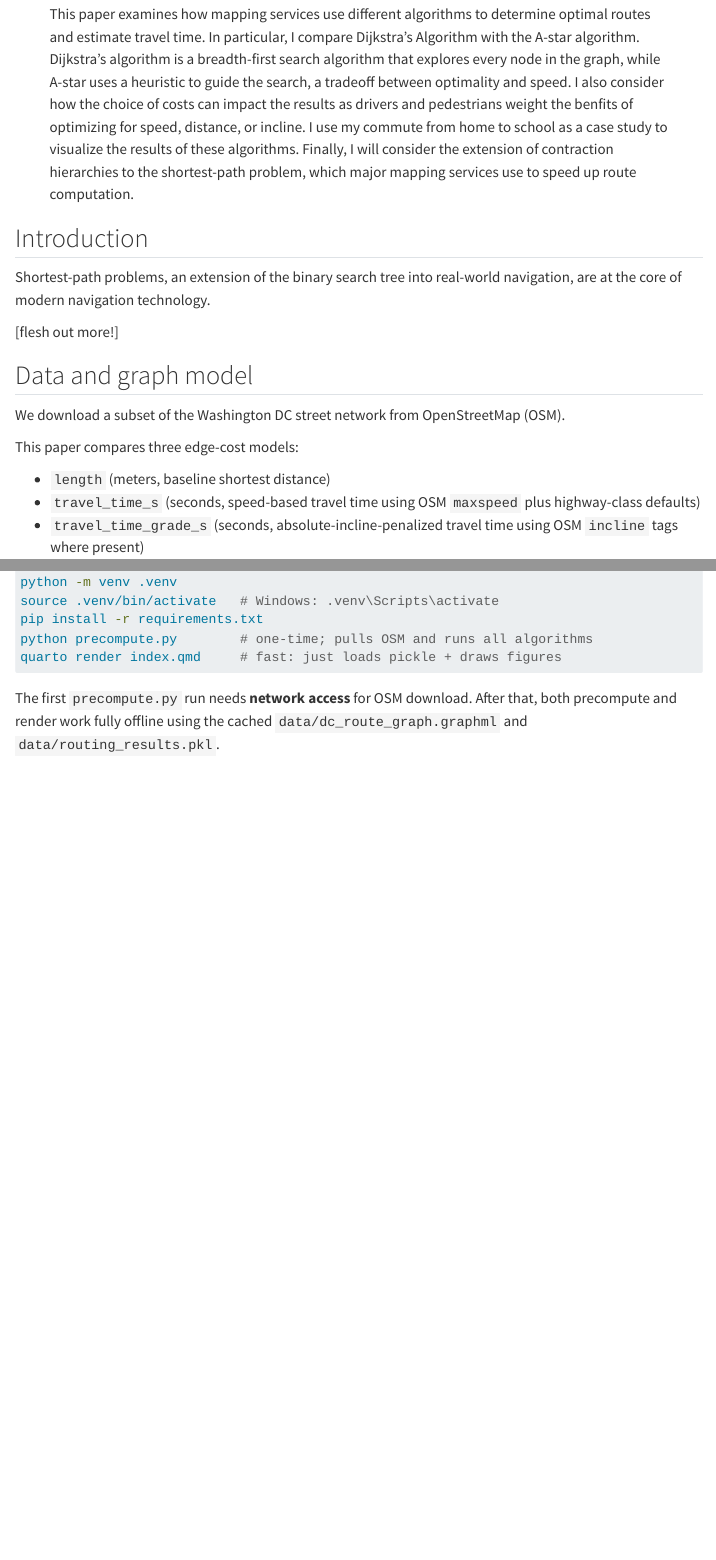
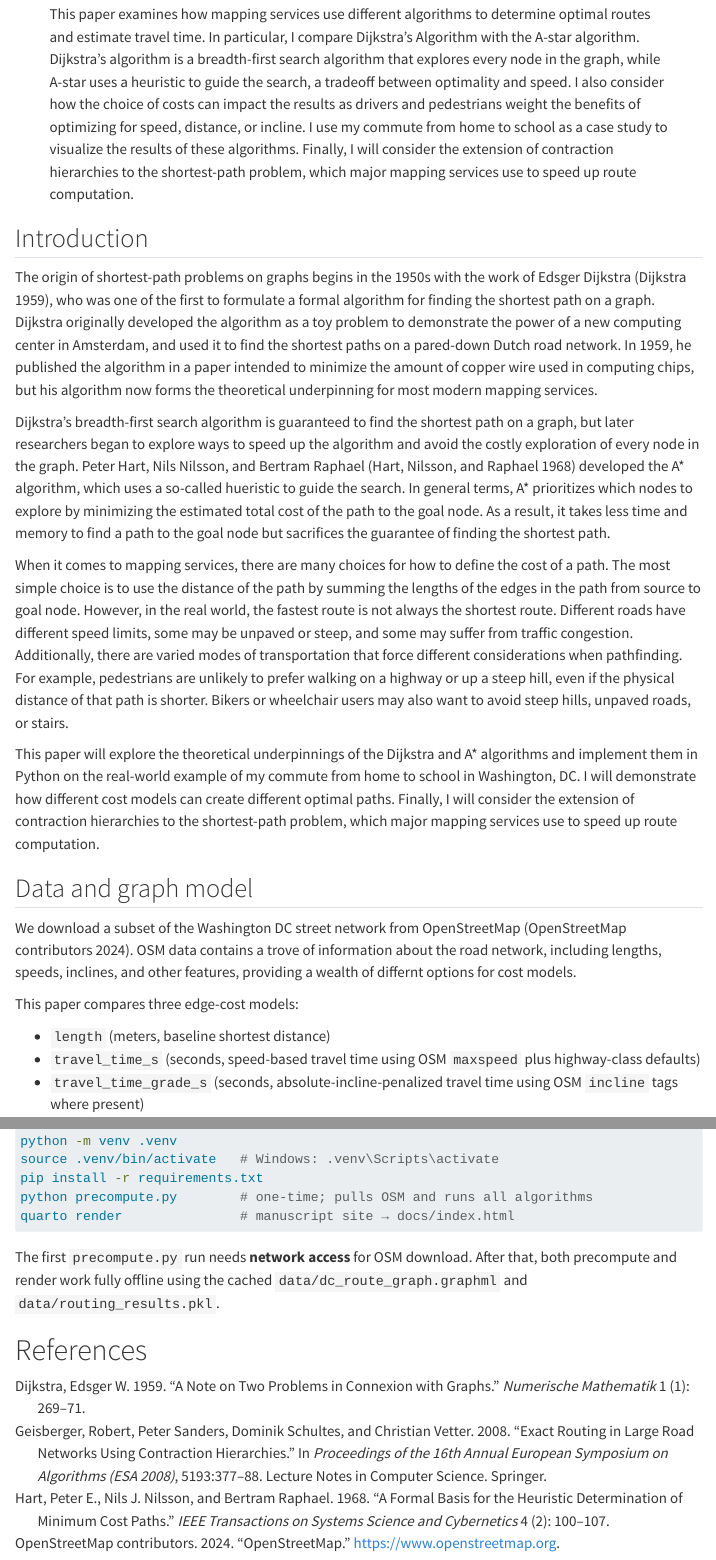
Before and after one commit to idai26/5500-project, a Quarto document (index.qmd): the page in a window 1100 px wide, from 250 px down, and a second part further down, joined at a grey line. Rendered offline with R 4.5, knitr and Pandoc in place of Quarto, with nearby package versions; folded parts are opened; some code elsewhere in the file could not run offline; menus at the side of the page are left out.

Commit message:
updated intro

````diff
--- a/_quarto.yml
+++ b/_quarto.yml
@@ -3,6 +3,8 @@ project:
   output-dir: docs
 
 manuscript:
+  resources:
+    - references.bib
   code-links:
     - text: Precompute pipeline
       icon: file-code
--- a/index.qmd
+++ b/index.qmd
@@ -3,25 +3,29 @@ title: "Application of Pathfinding Algorithms: Dijkstra vs A*"
 subtitle: "Visualizing Optimal Routes on the Washington DC Street Network"
 author: "Isak Dai"
 date: today
+bibliography: references.bib
+reference-section-title: References
 keywords:
   - shortest path
   - Dijkstra
   - A*
   - OpenStreetMap
   - transportation networks
-abstract: "This paper examines how mapping services use different algorithms to determine optimal routes and estimate travel time. In particular, I compare Dijkstra’s Algorithm with the A-star algorithm. Dijkstra's algorithm is a breadth-first search algorithm that explores every node in the graph, while A-star uses a heuristic to guide the search, a tradeoff between optimality and speed. I also consider how the choice of costs can impact the results as drivers and pedestrians weight the benfits of optimizing for speed, distance, or incline. I use my commute from home to school as a case study to visualize the results of these algorithms. Finally, I will consider the extension of contraction hierarchies to the shortest-path problem, which major mapping services use to speed up route computation."
+abstract: "This paper examines how mapping services use different algorithms to determine optimal routes and estimate travel time. In particular, I compare Dijkstra’s Algorithm with the A-star algorithm. Dijkstra's algorithm is a breadth-first search algorithm that explores every node in the graph, while A-star uses a heuristic to guide the search, a tradeoff between optimality and speed. I also consider how the choice of costs can impact the results as drivers and pedestrians weight the benefits of optimizing for speed, distance, or incline. I use my commute from home to school as a case study to visualize the results of these algorithms. Finally, I will consider the extension of contraction hierarchies to the shortest-path problem, which major mapping services use to speed up route computation."
 ---
 
 ## Introduction
+The origin of shortest-path problems on graphs begins in the 1950s with the work of Edsger Dijkstra [@dijkstra1959note], who was one of the first to formulate a formal algorithm for finding the shortest path on a graph. Dijkstra originally developed the algorithm as a toy problem to demonstrate the power of a new computing center in Amsterdam, and used it to find the shortest paths on a pared-down Dutch road network. In 1959, he published the algorithm in a paper intended to minimize the amount of copper wire used in computing chips, but his algorithm now forms the theoretical underpinning for most modern mapping services.
 
-Shortest-path problems, an extension of the binary search tree into real-world navigation, are at the core of modern navigation technology.
+Dijkstra's breadth-first search algorithm is guaranteed to find the shortest path on a graph, but later researchers began to explore ways to speed up the algorithm and avoid the costly exploration of every node in the graph. Peter Hart, Nils Nilsson, and Bertram Raphael [@hart1968formal] developed the A* algorithm, which uses a so-called hueristic to guide the search. In general terms, A* prioritizes which nodes to explore by minimizing the estimated total cost of the path to the goal node. As a result, it takes less time and memory to find a path to the goal node but sacrifices the guarantee of finding the shortest path.
 
-[flesh out more!]
+When it comes to mapping services, there are many choices for how to define the cost of a path. The most simple choice is to use the distance of the path by summing the lengths of the edges in the path from source to goal node. However, in the real world, the fastest route is not always the shortest route. Different roads have different speed limits, some may be unpaved or steep, and some may suffer from traffic congestion. Additionally, there are varied modes of transportation that force different considerations when pathfinding. For example, pedestrians are unlikely to prefer walking on a highway or up a steep hill, even if the physical distance of that path is shorter. Bikers or wheelchair users may also want to avoid steep hills, unpaved roads, or stairs.
 
+This paper will explore the theoretical underpinnings of the Dijkstra and A* algorithms and implement them in Python on the real-world example of my commute from home to school in Washington, DC. I will demonstrate how different cost models can create different optimal paths. Finally, I will consider the extension of contraction hierarchies to the shortest-path problem, which major mapping services use to speed up route computation.
 
 ## Data and graph model
 
-We download a subset of the Washington DC street network from OpenStreetMap (OSM).
+We download a subset of the Washington DC street network from OpenStreetMap [@openstreetmap]. OSM data contains a trove of information about the road network, including lengths, speeds, inclines, and other features, providing a wealth of differnt options for cost models.
 
 This paper compares three edge-cost models:
 
@@ -276,7 +282,7 @@ python -m venv .venv
 source .venv/bin/activate   # Windows: .venv\Scripts\activate
 pip install -r requirements.txt
 python precompute.py        # one-time; pulls OSM and runs all algorithms
-quarto render index.qmd     # fast: just loads pickle + draws figures
+quarto render               # manuscript site → docs/index.html
 ```
 
 The first `precompute.py` run needs **network access** for OSM download. After that, both precompute and render work fully offline using the cached `data/dc_route_graph.graphml` and `data/routing_results.pkl`.
--- /dev/null
+++ b/references.bib
@@ -0,0 +1,31 @@
+@article{dijkstra1959note,
+  title        = {A Note on Two Problems in Connexion with Graphs},
+  author       = {Dijkstra, Edsger W.},
+  journal      = {Numerische Mathematik},
+  volume       = {1},
+  number       = {1},
+  pages        = {269--271},
+  year         = {1959},
+  publisher    = {Springer}
+}
+
+@article{hart1968formal,
+  title        = {A Formal Basis for the Heuristic Determination of Minimum Cost Paths},
+  author       = {Hart, Peter E. and Nilsson, Nils J. and Raphael, Bertram},
+  journal      = {IEEE Transactions on Systems Science and Cybernetics},
+  volume       = {4},
+  number       = {2},
+  pages        = {100--107},
+  year         = {1968},
+  publisher    = {IEEE}
+}
+
+@inproceedings{geisberger2008contraction,
+  title        = {Exact Routing in Large Road Networks Using Contraction Hierarchies},
+  author       = {Geisberger, Robert and Sanders, Peter and Schultes, Dominik and Vetter, Christian},
+  booktitle    = {Proceedings of the 16th Annual European Symposium on Algorithms (ESA 2008)},
+  series       = {Lecture Notes in Computer Science},
+  volume       = {5193},
+  pages        = {377--388},
+  year         = {2008},
+  publisher    = {Springer}
@@ -0,0 +37 @@
+  journal      = {Computers, Environment and Urban Systems},
@@ -0,0 +47,14 @@
+  author       = {Hagberg, Aric A. and Schult, Daniel A. and Swart, Pieter J.},
+  booktitle    = {Proceedings of the 7th Python in Science Conference (SciPy 2008)},
+  pages        = {11--15},
+  year         = {2008},
+  address      = {Pasadena, CA, USA}
+}
+
+@misc{openstreetmap,
+  author       = {{OpenStreetMap contributors}},
+  title        = {{OpenStreetMap}},
+  howpublished = {\url{https://www.openstreetmap.org}},
+  year         = {2024},
+  note         = {Data licensed under the Open Database License (ODbL); see \url{https://www.openstreetmap.org/copyright}}
+}
````
Also changed, not shown: README.md, index.qmd (6 more changed lines), references.bib (14 more changed lines), 1 other file.
